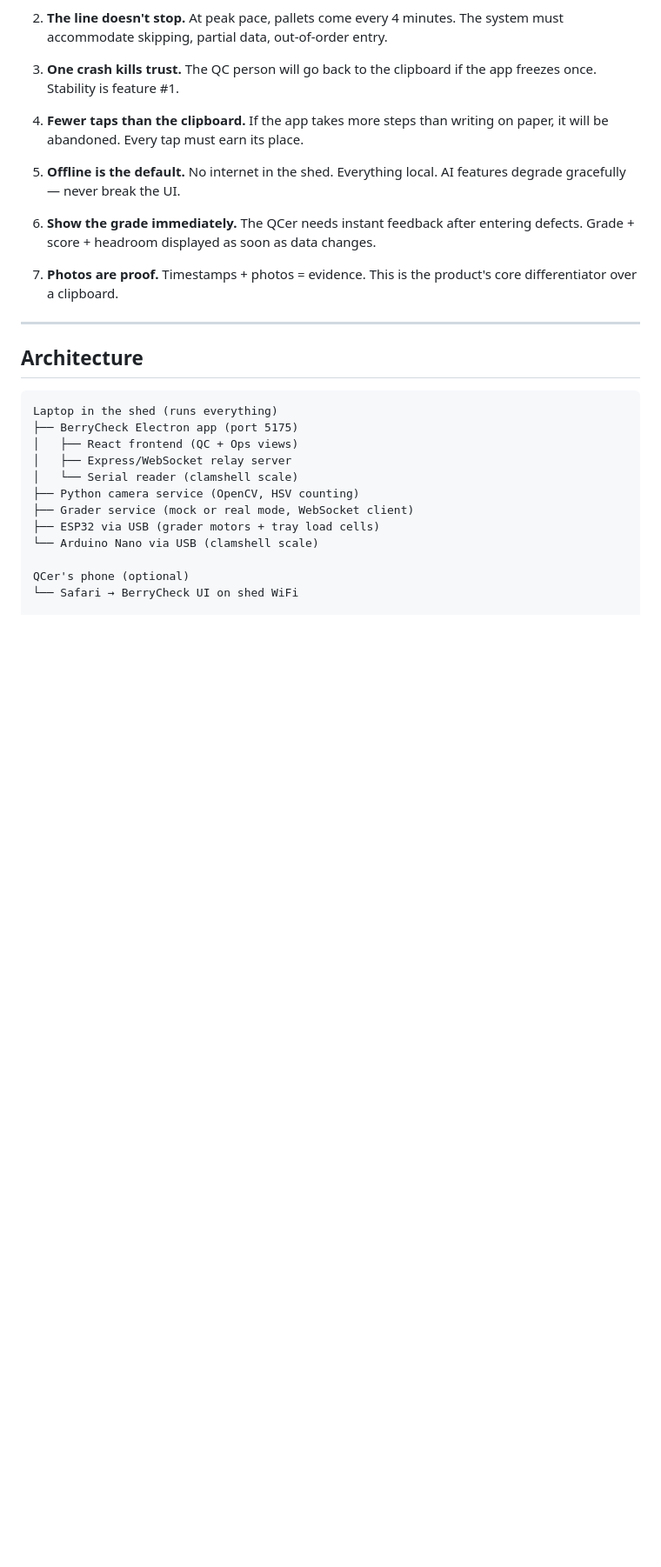
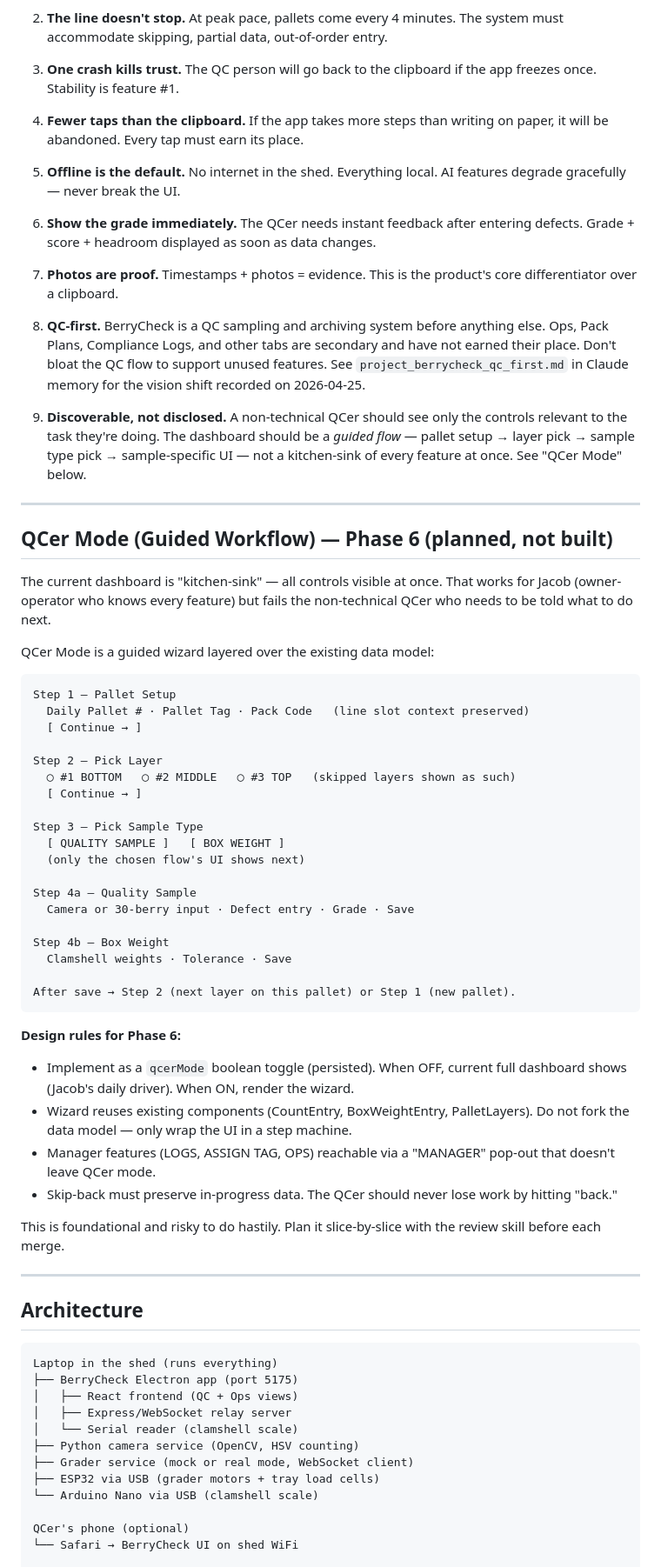
Before and after one commit to jacoblandrum92-droid/berrycheck, a Markdown page: vision-spec.md, the part around the change. Shown at 87% size. GitHub-like rendering; blank space fills up the shorter version.

Commit message:
Vision spec — add QC-first principle and QCer Mode (Phase 6) section
Records two new principles in the UX section:
- QC-first: BerryCheck is QC sampling/archiving before anything else; other
  tabs are secondary and unproven.
- Discoverable, not disclosed: a non-technical QCer should see only the
  controls relevant to the current task.

Adds a "QCer Mode (Guided Workflow)" section as a Phase 6 plan: pallet setup
→ pick layer → pick sample type → sample-specific UI, with the data model
reused from existing components. Documents implementation rules so future
sessions can build it slice-by-slice without forking the data model.

Co-Authored-By: Claude Opus 4.7 (1M context) <noreply@anthropic.com>

````diff
--- a/vision-spec.md
+++ b/vision-spec.md
@@ -228,6 +228,62 @@ The grader's value proposition is under active investigation:
 7. **Photos are proof.** Timestamps + photos = evidence. This is the product's
    core differentiator over a clipboard.
 
+8. **QC-first.** BerryCheck is a QC sampling and archiving system before anything
+   else. Ops, Pack Plans, Compliance Logs, and other tabs are secondary and have
+   not earned their place. Don't bloat the QC flow to support unused features.
+   See `project_berrycheck_qc_first.md` in Claude memory for the vision shift
+   recorded on 2026-04-25.
+
+9. **Discoverable, not disclosed.** A non-technical QCer should see only the
+   controls relevant to the task they're doing. The dashboard should be a
+   *guided flow* — pallet setup → layer pick → sample type pick → sample-specific
+   UI — not a kitchen-sink of every feature at once. See "QCer Mode" below.
+
+---
+
+## QCer Mode (Guided Workflow) — Phase 6 (planned, not built)
+
+The current dashboard is "kitchen-sink" — all controls visible at once. That works
+for Jacob (owner-operator who knows every feature) but fails the non-technical
+QCer who needs to be told what to do next.
+
+QCer Mode is a guided wizard layered over the existing data model:
+
+```
+Step 1 — Pallet Setup
+  Daily Pallet # · Pallet Tag · Pack Code   (line slot context preserved)
+  [ Continue → ]
+
+Step 2 — Pick Layer
+  ◯ #1 BOTTOM   ◯ #2 MIDDLE   ◯ #3 TOP   (skipped layers shown as such)
+  [ Continue → ]
+
+Step 3 — Pick Sample Type
+  [ QUALITY SAMPLE ]   [ BOX WEIGHT ]
+  (only the chosen flow's UI shows next)
+
+Step 4a — Quality Sample
+  Camera or 30-berry input · Defect entry · Grade · Save
+
+Step 4b — Box Weight
+  Clamshell weights · Tolerance · Save
+
+After save → Step 2 (next layer on this pallet) or Step 1 (new pallet).
+```
+
+**Design rules for Phase 6:**
+- Implement as a `qcerMode` boolean toggle (persisted). When OFF, current
+  full dashboard shows (Jacob's daily driver). When ON, render the wizard.
+- Wizard reuses existing components (CountEntry, BoxWeightEntry, PalletLayers).
+  Do not fork the data model — only wrap the UI in a step machine.
+- Manager features (LOGS, ASSIGN TAG, OPS) reachable via a "MANAGER" pop-out
+  that doesn't leave QCer mode.
+- Skip-back must preserve in-progress data. The QCer should never lose work
+  by hitting "back."
+
+This is foundational and risky to do hastily. Plan it slice-by-slice with the
+review skill before each merge.
+
 ---
 
 ## Architecture
````
